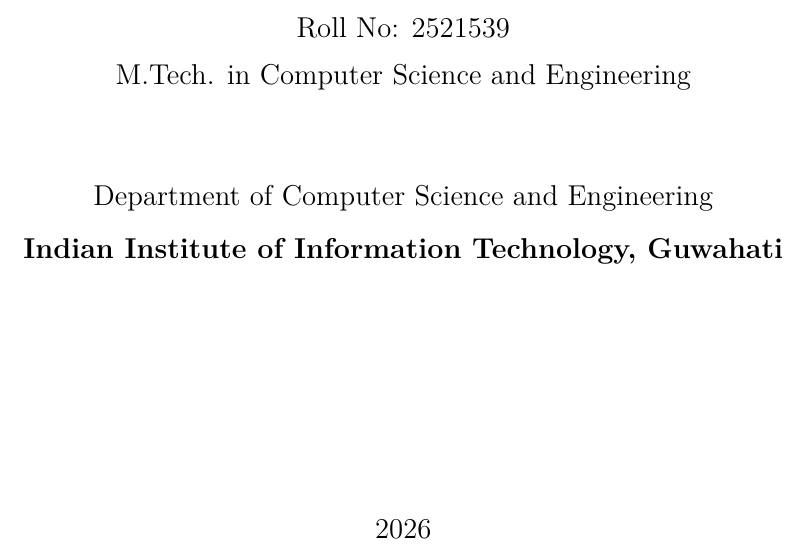
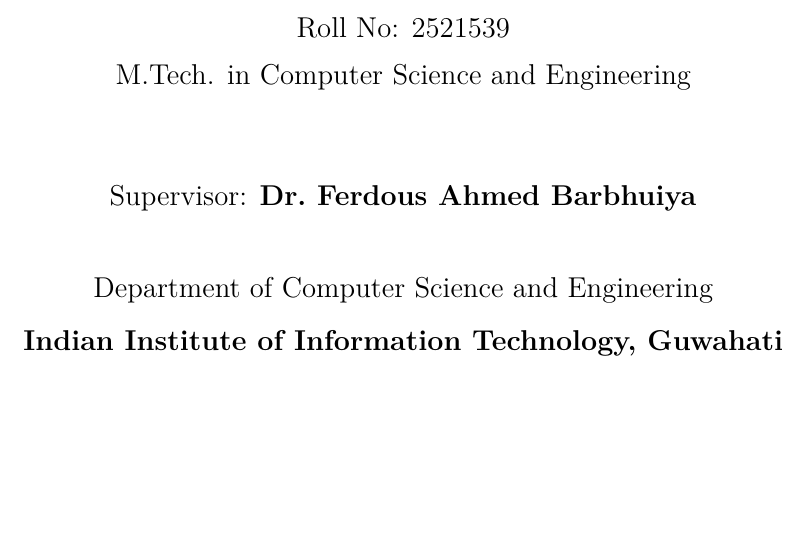
Before and after one commit to subinsk/prelim-thesis, a LaTeX thesis (thesis/main.tex): part of page 1 of 21, cut so that both start at the same text, the shorter picture padded with empty space. Compiled offline with pdfLaTeX.

Commit message:
thesis tex

```diff
--- a/thesis/main.tex
+++ b/thesis/main.tex
@@ -60,14 +60,14 @@
 
 \vspace{1.5cm}
 
+{\large Supervisor: \textbf{Dr.\ Ferdous Ahmed Barbhuiya}}
+
+\vspace{1cm}
+
 {\large Department of Computer Science and Engineering}\\[0.3cm]
 {\large\textbf{Indian Institute of Information Technology, Guwahati}}
 
 \vfill
-
-{\large 2026}
-
-\vspace{1cm}
 
 \end{titlepage}
 \setcounter{page}{1}
```
Also changed, not shown: outputs/figures/iiitg_logo.png (added), 5 other files.
